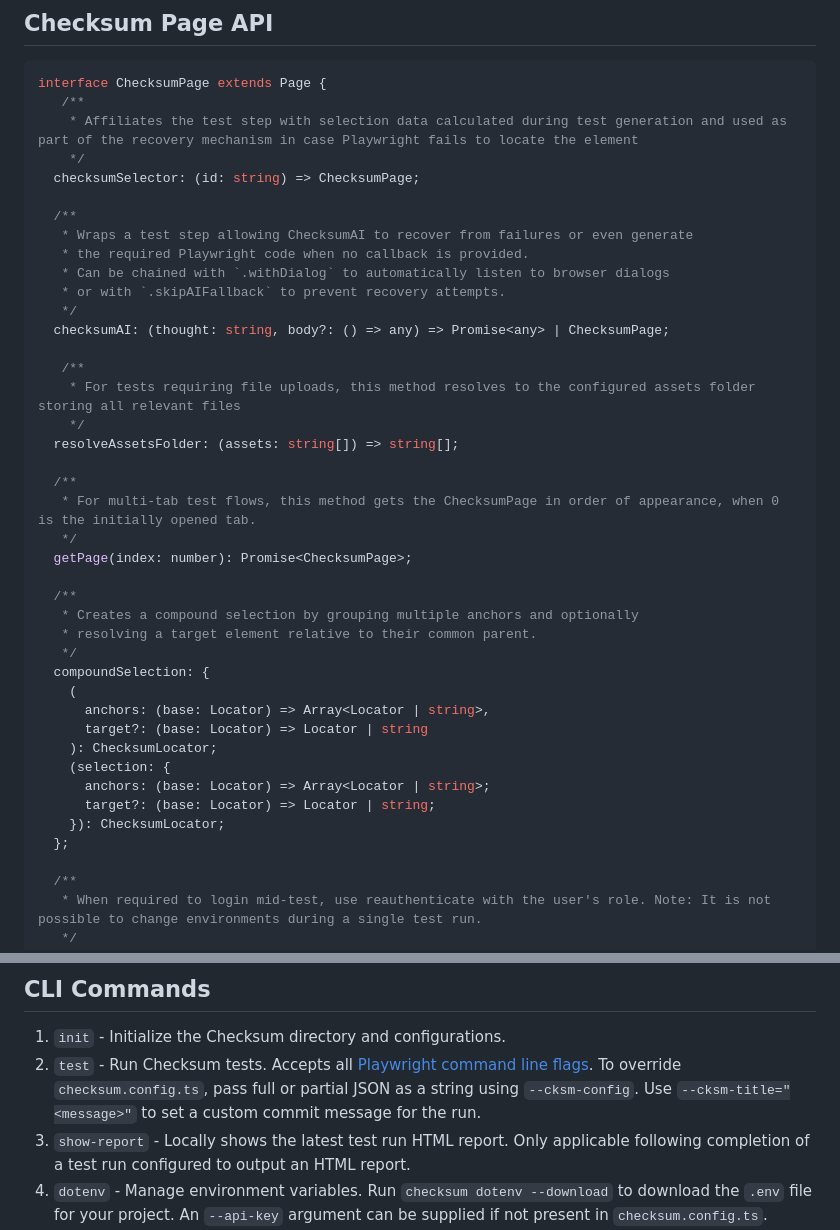
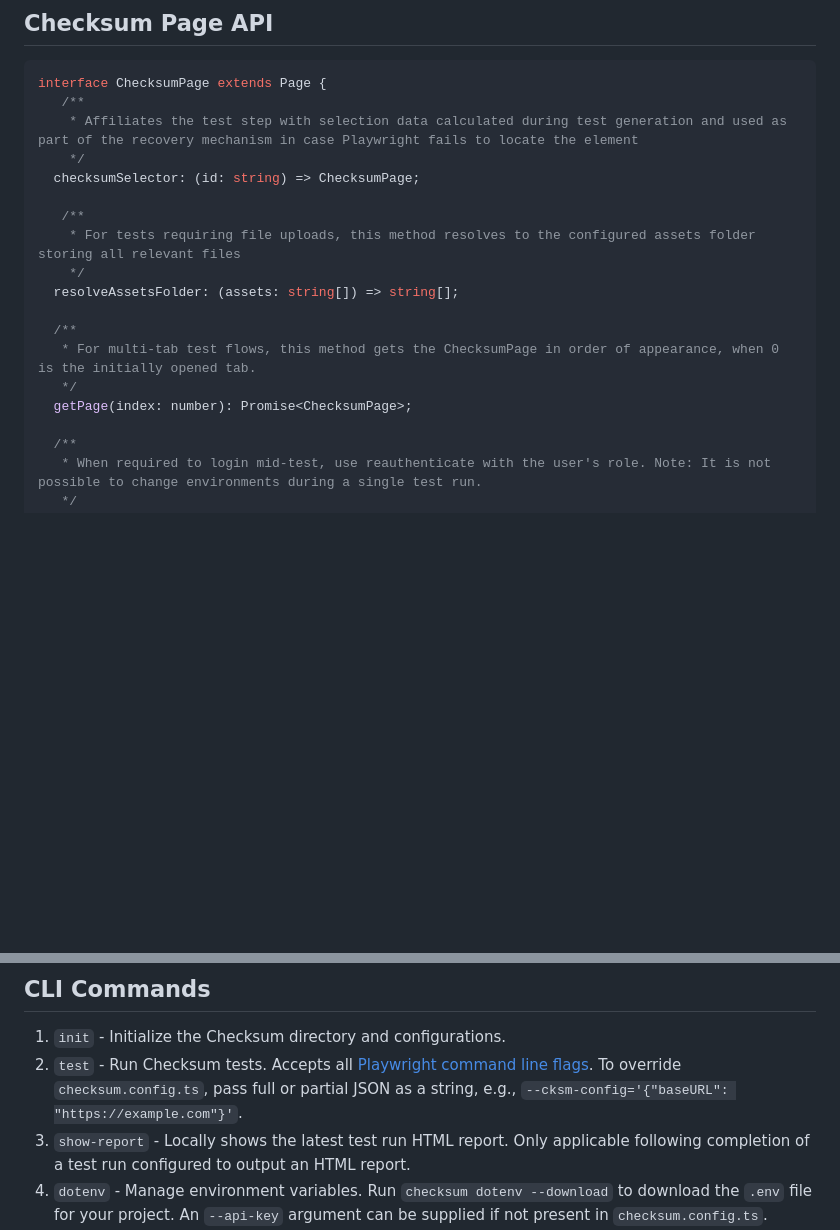
Before and after one commit to checksum-ai/checksum-ai-runtime, a Markdown page: README.md, 2 parts joined by grey strips. GitHub-like rendering; blank space fills up the shorter version.

Commit message:
Refactor ChecksumPage interface by removing unused methods and updating CLI command documentation for clarity

```diff
--- a/README.md
+++ b/README.md
@@ -249,14 +249,6 @@ interface ChecksumPage extends Page {
     */
   checksumSelector: (id: string) => ChecksumPage;
 
-  /**
-   * Wraps a test step allowing ChecksumAI to recover from failures or even generate
-   * the required Playwright code when no callback is provided.
-   * Can be chained with `.withDialog` to automatically listen to browser dialogs
-   * or with `.skipAIFallback` to prevent recovery attempts.
-   */
-  checksumAI: (thought: string, body?: () => any) => Promise<any> | ChecksumPage;
-
    /**
     * For tests requiring file uploads, this method resolves to the configured assets folder storing all relevant files
     */
@@ -266,21 +258,6 @@ interface ChecksumPage extends Page {
    * For multi-tab test flows, this method gets the ChecksumPage in order of appearance, when 0 is the initially opened tab.
    */
   getPage(index: number): Promise<ChecksumPage>;
-
-  /**
-   * Creates a compound selection by grouping multiple anchors and optionally
-   * resolving a target element relative to their common parent.
-   */
-  compoundSelection: {
-    (
-      anchors: (base: Locator) => Array<Locator | string>,
-      target?: (base: Locator) => Locator | string
-    ): ChecksumLocator;
-    (selection: {
-      anchors: (base: Locator) => Array<Locator | string>;
-      target?: (base: Locator) => Locator | string;
-    }): ChecksumLocator;
-  };
 
   /**
    * When required to login mid-test, use reauthenticate with the user's role. Note: It is not possible to change environments during a single test run.
@@ -389,7 +366,7 @@ interface ChecksumLocator extends Locator {
 ## CLI Commands
 
 1. `init` - Initialize the Checksum directory and configurations.
-2. `test` - Run Checksum tests. Accepts all [Playwright command line flags](https://playwright.dev/docs/test-cli). To override `checksum.config.ts`, pass full or partial JSON as a string using `--cksm-config`. Use `--cksm-title="<message>"` to set a custom commit message for the run.
+2. `test` - Run Checksum tests. Accepts all [Playwright command line flags](https://playwright.dev/docs/test-cli). To override `checksum.config.ts`, pass full or partial JSON as a string, e.g., `--cksm-config='{"baseURL": "https://example.com"}'`.
 3. `show-report` - Locally shows the latest test run HTML report. Only applicable following completion of a test run configured to output an HTML report.
 4. `dotenv` - Manage environment variables. Run `checksum dotenv --download` to download the `.env` file for your project. An `--api-key` argument can be supplied if not present in `checksum.config.ts`.
     Examples:
```
